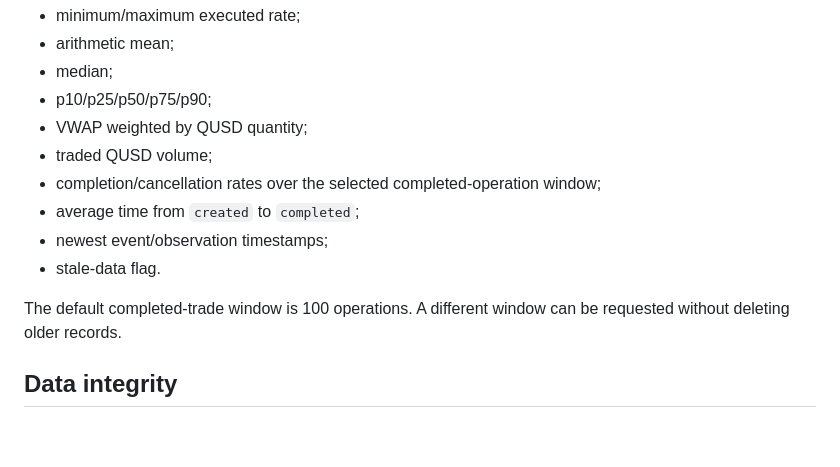
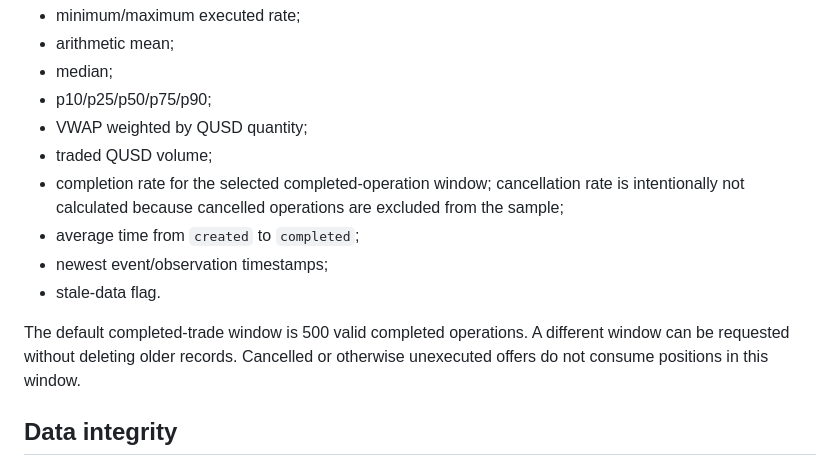
Before and after one commit to Osleyder1985/qvapay-ai-scanner, a Markdown page: docs/arbitrage-market-history.md, the part around the change. Rendered like a GitHub page; blank space fills up the shorter version.

Commit message:
docs(arbitrage): document completed-only 500-operation analytics

```diff
--- a/docs/arbitrage-market-history.md
+++ b/docs/arbitrage-market-history.md
@@ -75,12 +75,12 @@ For each currency, the deterministic analytics layer exposes:
 - p10/p25/p50/p75/p90;
 - VWAP weighted by QUSD quantity;
 - traded QUSD volume;
-- completion/cancellation rates over the selected completed-operation window;
+- completion rate for the selected completed-operation window; cancellation rate is intentionally not calculated because cancelled operations are excluded from the sample;
 - average time from `created` to `completed`;
 - newest event/observation timestamps;
 - stale-data flag.
 
-The default completed-trade window is 100 operations. A different window can be requested without deleting older records.
+The default completed-trade window is 500 valid completed operations. A different window can be requested without deleting older records. Cancelled or otherwise unexecuted offers do not consume positions in this window.
 
 ## Data integrity
 
```
